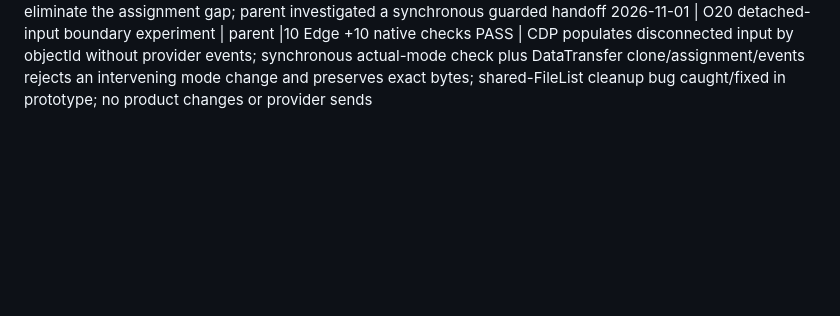
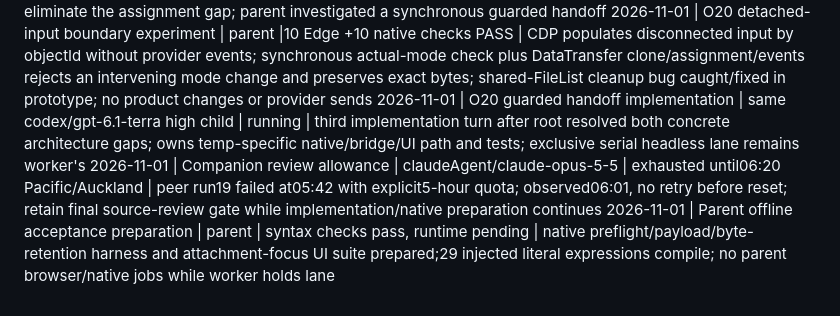
Before and after one commit to Steez-47/qchat, a Markdown page: .agents/LEDGER.md, the part around the change. Rendered like a GitHub page; blank space fills up the shorter version.

Commit message:
Record the active privacy fix and reviewer quota window

```diff
--- a/.agents/LEDGER.md
+++ b/.agents/LEDGER.md
@@ -166,3 +166,6 @@
 2026-11-01 | O20 primary-source marker investigation | parent | gap resolved for implementation | public Gemini bundle8f927e16 binds chat-window.is-temporary-chat to featureFlag AND actual isTemporaryChat state; use actual composer's host and login, fail closed on absent/unknown; source notes in tools/temporary-provider-research.md; no signed-in/runtime-positive claim
 2026-11-01 | O20 attachment boundary gap | same Terra high child | blocked with no changes | asynchronous mode preflight before direct CDP file assignment cannot eliminate the assignment gap; parent investigated a synchronous guarded handoff
 2026-11-01 | O20 detached-input boundary experiment | parent |10 Edge +10 native checks PASS | CDP populates disconnected input by objectId without provider events; synchronous actual-mode check plus DataTransfer clone/assignment/events rejects an intervening mode change and preserves exact bytes; shared-FileList cleanup bug caught/fixed in prototype; no product changes or provider sends
+2026-11-01 | O20 guarded handoff implementation | same codex/gpt-6.1-terra high child | running | third implementation turn after root resolved both concrete architecture gaps; owns temp-specific native/bridge/UI path and tests; exclusive serial headless lane remains worker's
+2026-11-01 | Companion review allowance | claudeAgent/claude-opus-5-5 | exhausted until06:20 Pacific/Auckland | peer run19 failed at05:42 with explicit5-hour quota; observed06:01, no retry before reset; retain final source-review gate while implementation/native preparation continues
+2026-11-01 | Parent offline acceptance preparation | parent | syntax checks pass, runtime pending | native preflight/payload/byte-retention harness and attachment-focus UI suite prepared;29 injected literal expressions compile; no parent browser/native jobs while worker holds lane
```
